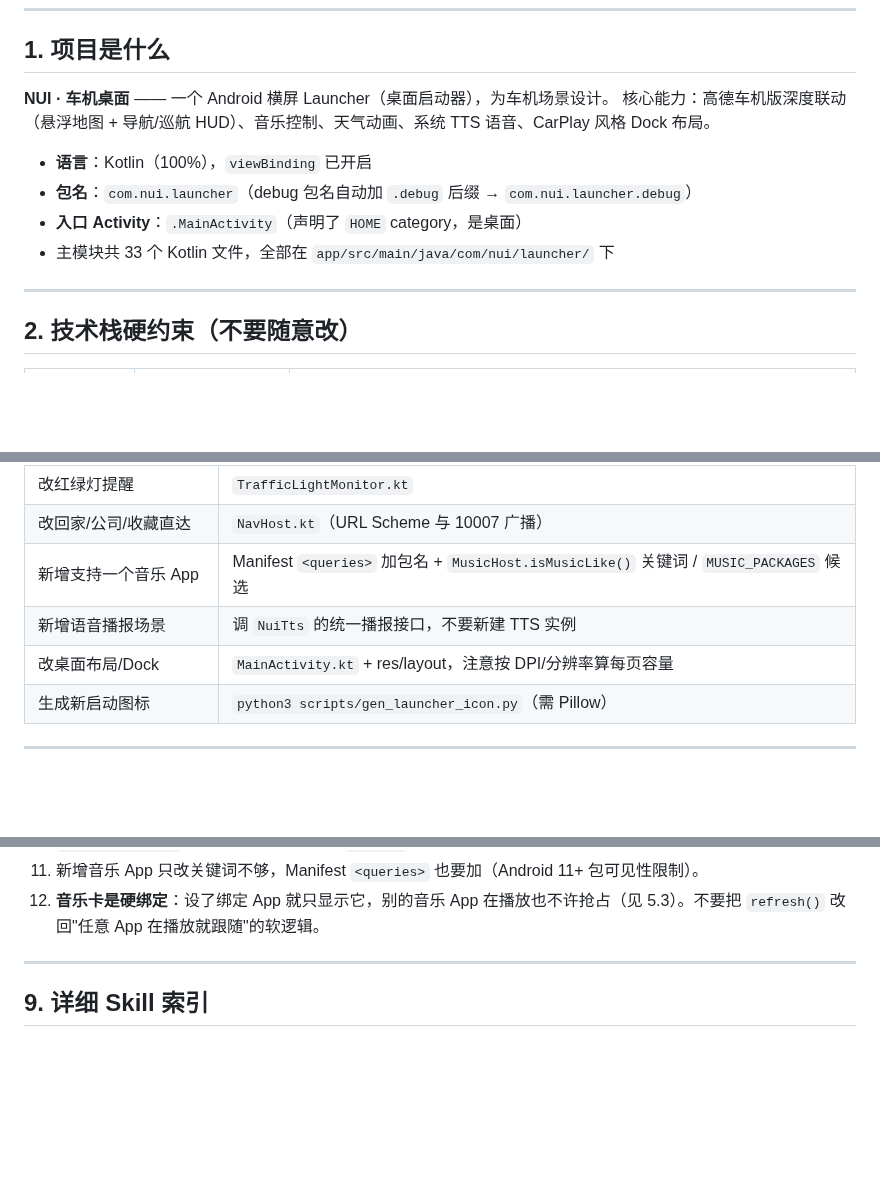
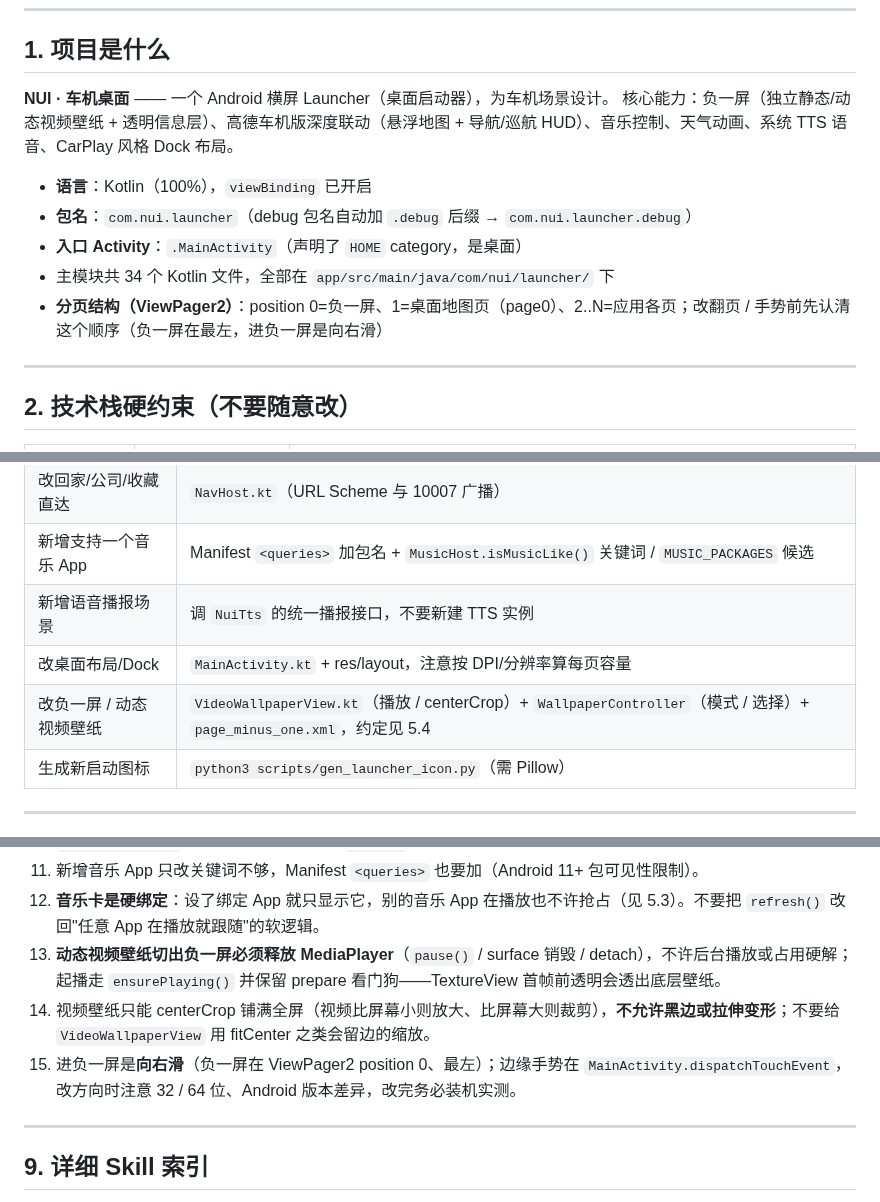
Before and after one commit to tracyone/NUI, a Markdown page: AGENTS.md, 3 parts joined by grey strips. Drawn GitHub-style; blank space fills up the shorter version.

```diff
--- a/AGENTS.md
+++ b/AGENTS.md
@@ -10,12 +10,13 @@
 ## 1. 项目是什么
 
 **NUI · 车机桌面** —— 一个 Android 横屏 Launcher（桌面启动器），为车机场景设计。
-核心能力：高德车机版深度联动（悬浮地图 + 导航/巡航 HUD）、音乐控制、天气动画、系统 TTS 语音、CarPlay 风格 Dock 布局。
+核心能力：负一屏（独立静态/动态视频壁纸 + 透明信息层）、高德车机版深度联动（悬浮地图 + 导航/巡航 HUD）、音乐控制、天气动画、系统 TTS 语音、CarPlay 风格 Dock 布局。
 
 - **语言**：Kotlin（100%），`viewBinding` 已开启
 - **包名**：`com.nui.launcher`（debug 包名自动加 `.debug` 后缀 → `com.nui.launcher.debug`）
 - **入口 Activity**：`.MainActivity`（声明了 `HOME` category，是桌面）
-- 主模块共 33 个 Kotlin 文件，全部在 `app/src/main/java/com/nui/launcher/` 下
+- 主模块共 34 个 Kotlin 文件，全部在 `app/src/main/java/com/nui/launcher/` 下
+- **分页结构（ViewPager2）**：position 0=负一屏、1=桌面地图页（page0）、2..N=应用各页；改翻页 / 手势前先认清这个顺序（负一屏在最左，进负一屏是向右滑）
 
 ---
 
@@ -221,6 +232,7 @@ adb shell getprop ro.product.cpu.abi
 | 新增支持一个音乐 App | Manifest `<queries>` 加包名 + `MusicHost.isMusicLike()` 关键词 / `MUSIC_PACKAGES` 候选 |
 | 新增语音播报场景 | 调 `NuiTts` 的统一播报接口，不要新建 TTS 实例 |
 | 改桌面布局/Dock | `MainActivity.kt` + res/layout，注意按 DPI/分辨率算每页容量 |
+| 改负一屏 / 动态视频壁纸 | `VideoWallpaperView.kt`（播放 / centerCrop）+ `WallpaperController`（模式 / 选择）+ `page_minus_one.xml`，约定见 5.4 |
 | 生成新启动图标 | `python3 scripts/gen_launcher_icon.py`（需 Pillow） |
 
 ---
@@ -255,6 +267,9 @@ chore: 删除无引用死代码
 10. `weather-screen/` 不是 Gradle 模块，别 `include` 进 settings.gradle。
 11. 新增音乐 App 只改关键词不够，Manifest `<queries>` 也要加（Android 11+ 包可见性限制）。
 12. **音乐卡是硬绑定**：设了绑定 App 就只显示它，别的音乐 App 在播放也不许抢占（见 5.3）。不要把 `refresh()` 改回"任意 App 在播放就跟随"的软逻辑。
+13. **动态视频壁纸切出负一屏必须释放 MediaPlayer**（`pause()` / surface 销毁 / detach），不许后台播放或占用硬解；起播走 `ensurePlaying()` 并保留 prepare 看门狗——TextureView 首帧前透明会透出底层壁纸。
+14. 视频壁纸只能 centerCrop 铺满全屏（视频比屏幕小则放大、比屏幕大则裁剪），**不允许黑边或拉伸变形**；不要给 `VideoWallpaperView` 用 fitCenter 之类会留边的缩放。
+15. 进负一屏是**向右滑**（负一屏在 ViewPager2 position 0、最左）；边缘手势在 `MainActivity.dispatchTouchEvent`，改方向时注意 32 / 64 位、Android 版本差异，改完务必装机实测。
 
 ---
 
```
Also changed, not shown: other parts of AGENTS.md (+17 -7 lines), README.md (+21 -5 lines), docs/images/minus-one.jpg (added), 1 other file.
